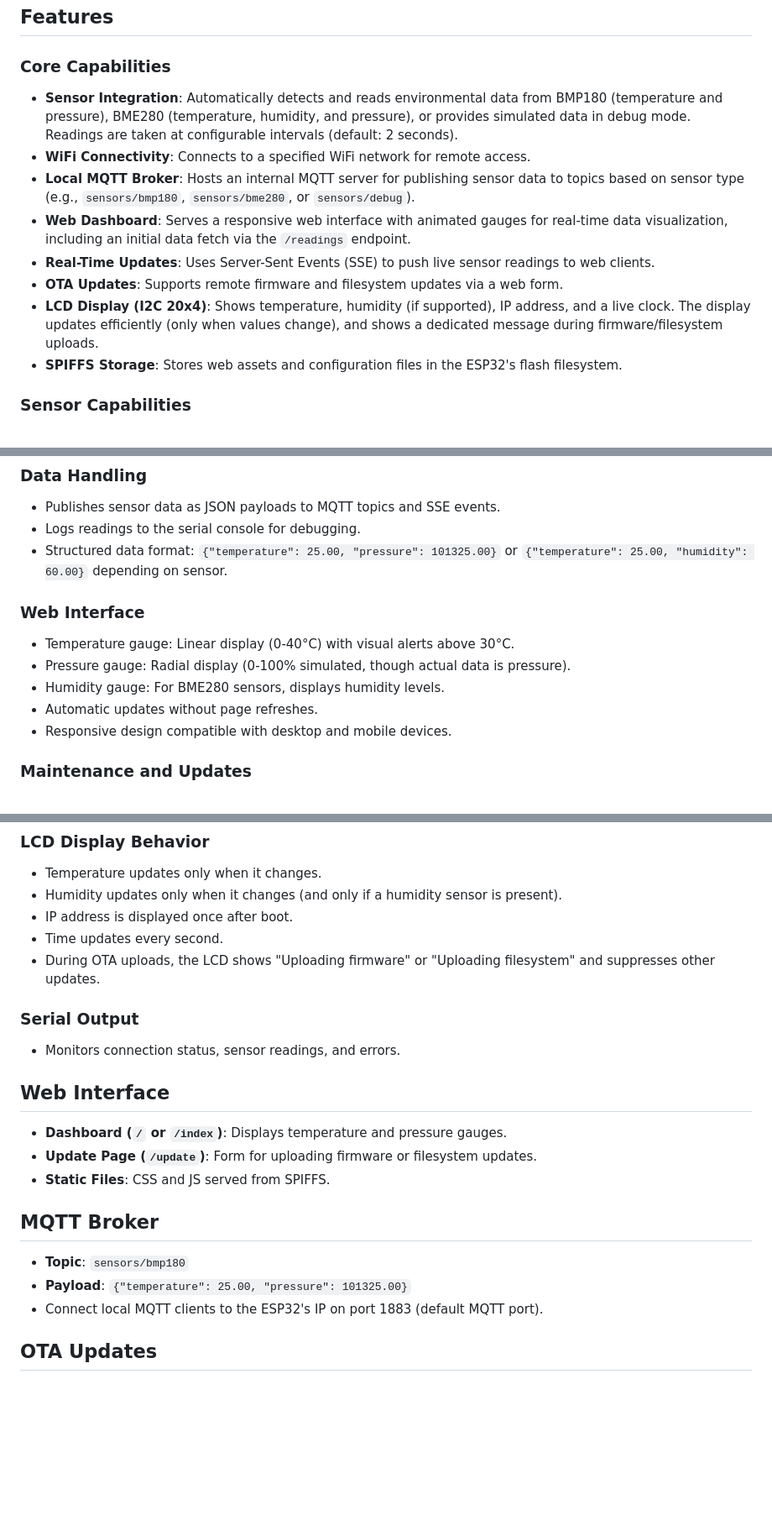
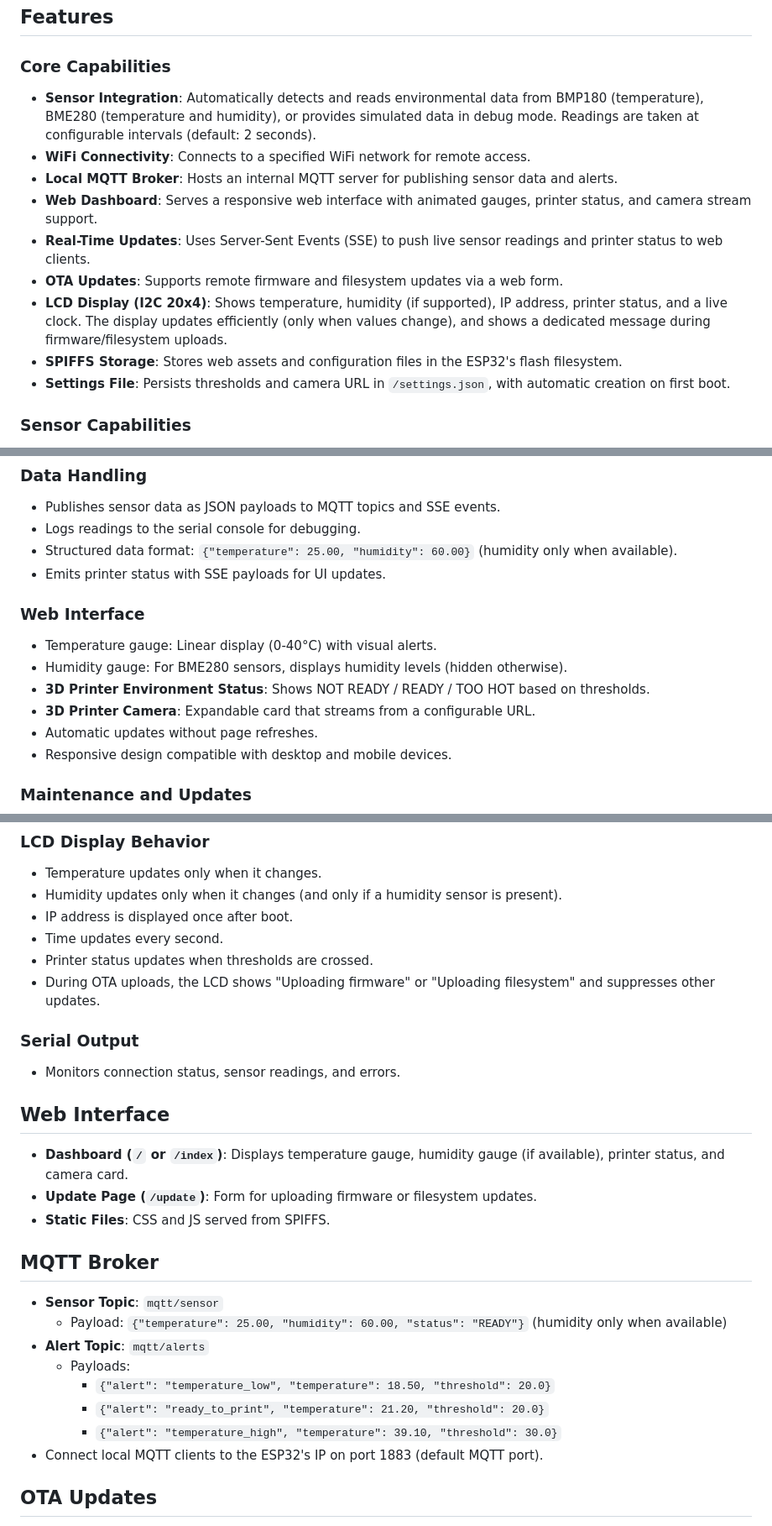
Before and after one commit to mace04/ESP32-TemperatureMonitor, a Markdown page: README.md, 3 parts joined by grey strips. Shown at 84% size. GitHub-like rendering; blank space fills up the shorter version.

```diff
--- a/README.md
+++ b/README.md
@@ -24,14 +24,15 @@ The ESP32 Temperature Monitor is a comprehensive IoT solution for environmental
 ## Features
 
 ### Core Capabilities
-- **Sensor Integration**: Automatically detects and reads environmental data from BMP180 (temperature and pressure), BME280 (temperature, humidity, and pressure), or provides simulated data in debug mode. Readings are taken at configurable intervals (default: 2 seconds).
+- **Sensor Integration**: Automatically detects and reads environmental data from BMP180 (temperature), BME280 (temperature and humidity), or provides simulated data in debug mode. Readings are taken at configurable intervals (default: 2 seconds).
 - **WiFi Connectivity**: Connects to a specified WiFi network for remote access.
-- **Local MQTT Broker**: Hosts an internal MQTT server for publishing sensor data to topics based on sensor type (e.g., `sensors/bmp180`, `sensors/bme280`, or `sensors/debug`).
-- **Web Dashboard**: Serves a responsive web interface with animated gauges for real-time data visualization, including an initial data fetch via the `/readings` endpoint.
-- **Real-Time Updates**: Uses Server-Sent Events (SSE) to push live sensor readings to web clients.
+- **Local MQTT Broker**: Hosts an internal MQTT server for publishing sensor data and alerts.
+- **Web Dashboard**: Serves a responsive web interface with animated gauges, printer status, and camera stream support.
+- **Real-Time Updates**: Uses Server-Sent Events (SSE) to push live sensor readings and printer status to web clients.
 - **OTA Updates**: Supports remote firmware and filesystem updates via a web form.
-- **LCD Display (I2C 20x4)**: Shows temperature, humidity (if supported), IP address, and a live clock. The display updates efficiently (only when values change), and shows a dedicated message during firmware/filesystem uploads.
+- **LCD Display (I2C 20x4)**: Shows temperature, humidity (if supported), IP address, printer status, and a live clock. The display updates efficiently (only when values change), and shows a dedicated message during firmware/filesystem uploads.
 - **SPIFFS Storage**: Stores web assets and configuration files in the ESP32's flash filesystem.
+- **Settings File**: Persists thresholds and camera URL in `/settings.json`, with automatic creation on first boot.
 
 ### Sensor Capabilities
 - **Auto-Detection**: Automatically detects BMP180 or BME280 sensors on startup.
@@ -48,12 +49,14 @@ The ESP32 Temperature Monitor is a comprehensive IoT solution for environmental
 ### Data Handling
 - Publishes sensor data as JSON payloads to MQTT topics and SSE events.
 - Logs readings to the serial console for debugging.
-- Structured data format: `{"temperature": 25.00, "pressure": 101325.00}` or `{"temperature": 25.00, "humidity": 60.00}` depending on sensor.
+- Structured data format: `{"temperature": 25.00, "humidity": 60.00}` (humidity only when available).
+- Emits printer status with SSE payloads for UI updates.
 
 ### Web Interface
-- Temperature gauge: Linear display (0-40°C) with visual alerts above 30°C.
-- Pressure gauge: Radial display (0-100% simulated, though actual data is pressure).
-- Humidity gauge: For BME280 sensors, displays humidity levels.
+- Temperature gauge: Linear display (0-40°C) with visual alerts.
+- Humidity gauge: For BME280 sensors, displays humidity levels (hidden otherwise).
+- **3D Printer Environment Status**: Shows NOT READY / READY / TOO HOT based on thresholds.
+- **3D Printer Camera**: Expandable card that streams from a configurable URL.
 - Automatic updates without page refreshes.
 - Responsive design compatible with desktop and mobile devices.
 
@@ -140,6 +156,7 @@ Edit `include/wifi_setup.h`:
 - Humidity updates only when it changes (and only if a humidity sensor is present).
 - IP address is displayed once after boot.
 - Time updates every second.
+- Printer status updates when thresholds are crossed.
 - During OTA uploads, the LCD shows "Uploading firmware" or "Uploading filesystem" and suppresses other updates.
 
 ### Serial Output
@@ -147,14 +164,19 @@ Edit `include/wifi_setup.h`:
 
 ## Web Interface
 
-- **Dashboard (`/` or `/index`)**: Displays temperature and pressure gauges.
+- **Dashboard (`/` or `/index`)**: Displays temperature gauge, humidity gauge (if available), printer status, and camera card.
 - **Update Page (`/update`)**: Form for uploading firmware or filesystem updates.
 - **Static Files**: CSS and JS served from SPIFFS.
 
 ## MQTT Broker
 
-- **Topic**: `sensors/bmp180`
-- **Payload**: `{"temperature": 25.00, "pressure": 101325.00}`
+- **Sensor Topic**: `mqtt/sensor`
+   - Payload: `{"temperature": 25.00, "humidity": 60.00, "status": "READY"}` (humidity only when available)
+- **Alert Topic**: `mqtt/alerts`
+   - Payloads:
+      - `{"alert": "temperature_low", "temperature": 18.50, "threshold": 20.0}`
+      - `{"alert": "ready_to_print", "temperature": 21.20, "threshold": 20.0}`
+      - `{"alert": "temperature_high", "temperature": 39.10, "threshold": 30.0}`
 - Connect local MQTT clients to the ESP32's IP on port 1883 (default MQTT port).
 
 ## OTA Updates
```
Also changed, not shown: other parts of README.md (+18 -1 lines).
